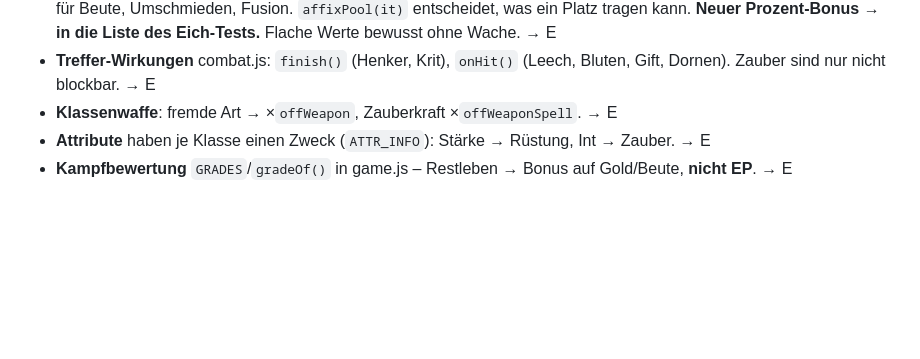
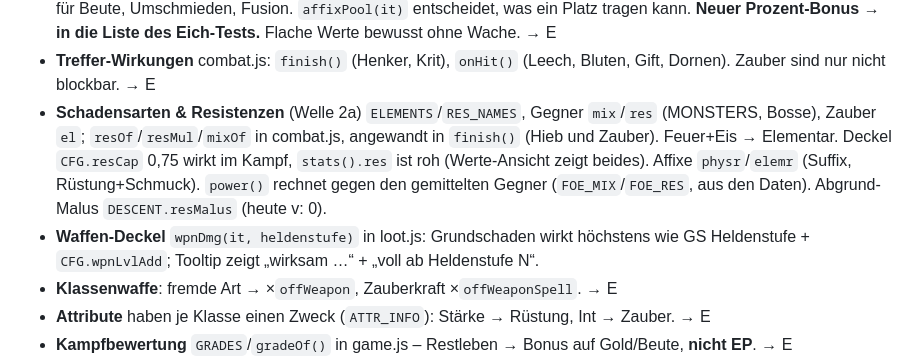
Before and after one commit to Sayfababa/Shakes, a Markdown page: SYSTEME.md, the part around the change. Drawn GitHub-style; blank space fills up the shorter version.

```diff
--- a/SYSTEME.md
+++ b/SYSTEME.md
@@ -14,6 +14,12 @@ eines Systems seinen Block hier lesen** (`grep -n '^\*\*' SYSTEME.md` zeigt die
   Eich-Tests.** Flache Werte bewusst ohne Wache. → E
 - **Treffer-Wirkungen** combat.js: `finish()` (Henker, Krit), `onHit()` (Leech, Bluten, Gift, Dornen).
   Zauber sind nur nicht blockbar. → E
+- **Schadensarten & Resistenzen** (Welle 2a) `ELEMENTS`/`RES_NAMES`, Gegner `mix`/`res` (MONSTERS, Bosse), Zauber `el`;
+  `resOf`/`resMul`/`mixOf` in combat.js, angewandt in `finish()` (Hieb und Zauber). Feuer+Eis → Elementar. Deckel `CFG.resCap`
+  0,75 wirkt im Kampf, `stats().res` ist roh (Werte-Ansicht zeigt beides). Affixe `physr`/`elemr` (Suffix, Rüstung+Schmuck).
+  `power()` rechnet gegen den gemittelten Gegner (`FOE_MIX`/`FOE_RES`, aus den Daten). Abgrund-Malus `DESCENT.resMalus` (heute v: 0).
+- **Waffen-Deckel** `wpnDmg(it, heldenstufe)` in loot.js: Grundschaden wirkt höchstens wie GS Heldenstufe + `CFG.wpnLvlAdd`;
+  Tooltip zeigt „wirksam …“ + „voll ab Heldenstufe N“.
 - **Klassenwaffe**: fremde Art → ×`offWeapon`, Zauberkraft ×`offWeaponSpell`. → E
 - **Attribute** haben je Klasse einen Zweck (`ATTR_INFO`): Stärke → Rüstung, Int → Zauber. → E
 - **Kampfbewertung** `GRADES`/`gradeOf()` in game.js – Restleben → Bonus auf Gold/Beute, **nicht EP**. → E
```
Also changed, not shown: berichte/welle2a-resis.md (added, +41 -0 lines), berichte/welle2a-vorbereitung.png (added), berichte/welle2a-werte.png (added), 8 other files.
